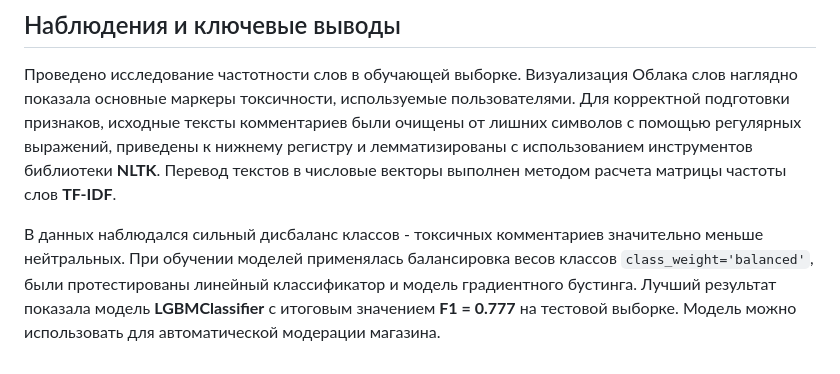
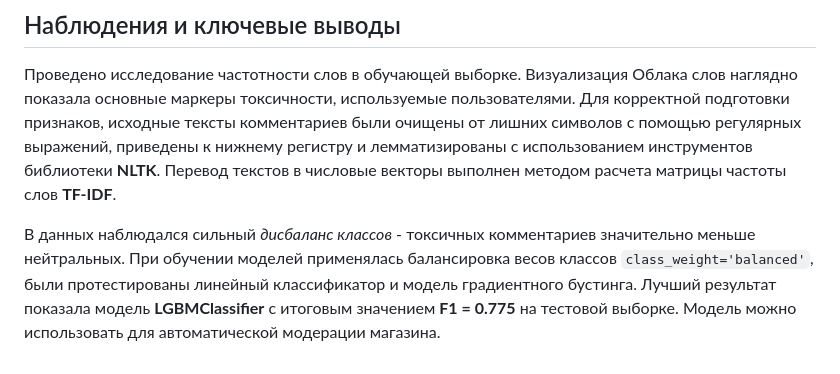
Before and after one commit to natashanoskova/data_science_studies, a Markdown page: classification_of_comments/README.md, the part around the change. Rendered like a GitHub page.

```diff
--- a/classification_of_comments/README.md
+++ b/classification_of_comments/README.md
@@ -19,4 +19,4 @@
 
 Проведено исследование частотности слов в обучающей выборке. Визуализация Облака слов наглядно показала основные маркеры токсичности, используемые пользователями. Для корректной подготовки признаков, исходные тексты комментариев были очищены от лишних символов с помощью регулярных выражений, приведены к нижнему регистру и лемматизированы с использованием инструментов библиотеки **NLTK**. Перевод текстов в числовые векторы выполнен методом расчета матрицы частоты слов **TF-IDF**.
 
-В данных наблюдался сильный дисбаланс классов - токсичных комментариев значительно меньше нейтральных. При обучении моделей применялась балансировка весов классов `class_weight='balanced'`, были протестированы линейный классификатор и модель градиентного бустинга. Лучший результат показала модель **LGBMClassifier** с итоговым значением **F1 = 0.777** на тестовой выборке. Модель можно использовать для автоматической модерации магазина.
+В данных наблюдался сильный *дисбаланс классов* - токсичных комментариев значительно меньше нейтральных. При обучении моделей применялась балансировка весов классов `class_weight='balanced'`, были протестированы линейный классификатор и модель градиентного бустинга. Лучший результат показала модель **LGBMClassifier** с итоговым значением **F1 = 0.775** на тестовой выборке. Модель можно использовать для автоматической модерации магазина.
```
